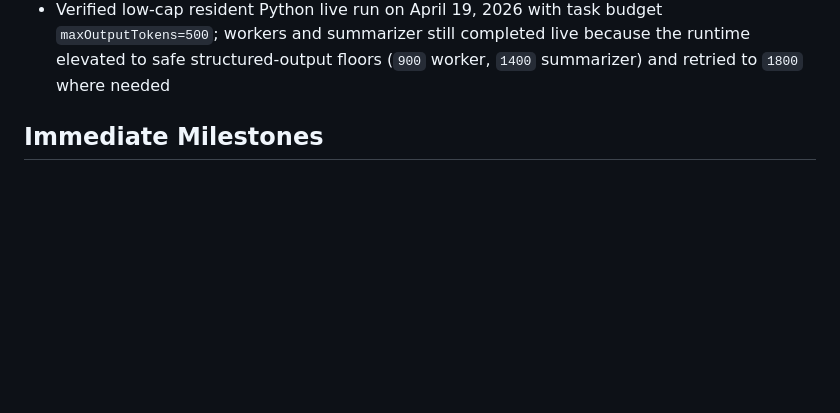
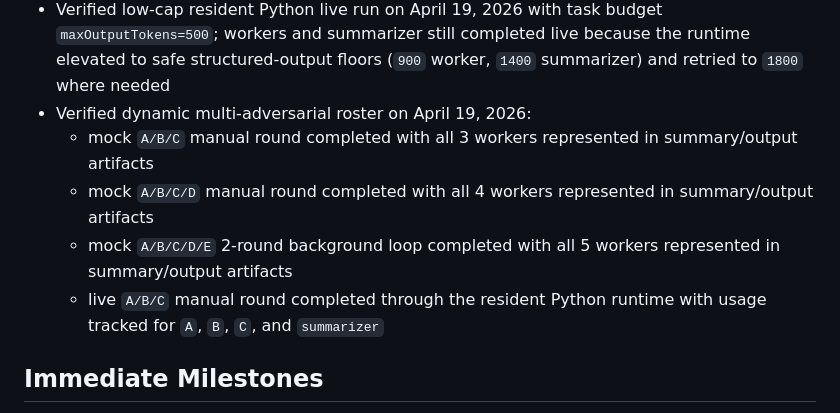
Before and after one commit to palamudin/ParaLLM, a Markdown page: project.md, the part around the change. GitHub-like rendering; blank space fills up the shorter version.

Commit message:
Record verified 3-5 worker multi-adversarial runs

```diff
--- a/project.md
+++ b/project.md
@@ -97,6 +97,11 @@ The design goal is sparse, structured sharing. The workers should not stream eve
 - Verified resident Python runtime dispatch on April 19, 2026 with mock `A/B/summarizer` execution through the existing PHP endpoints
 - Verified resident Python runtime live path on April 19, 2026; model calls reached the Python runtime correctly and preserved the existing fallback-to-mock behavior when Responses API output was truncated by `max_output_tokens`
 - Verified low-cap resident Python live run on April 19, 2026 with task budget `maxOutputTokens=500`; workers and summarizer still completed live because the runtime elevated to safe structured-output floors (`900` worker, `1400` summarizer) and retried to `1800` where needed
+- Verified dynamic multi-adversarial roster on April 19, 2026:
+  - mock `A/B/C` manual round completed with all 3 workers represented in summary/output artifacts
+  - mock `A/B/C/D` manual round completed with all 4 workers represented in summary/output artifacts
+  - mock `A/B/C/D/E` 2-round background loop completed with all 5 workers represented in summary/output artifacts
+  - live `A/B/C` manual round completed through the resident Python runtime with usage tracked for `A`, `B`, `C`, and `summarizer`
 
 ## Immediate Milestones
 
```
